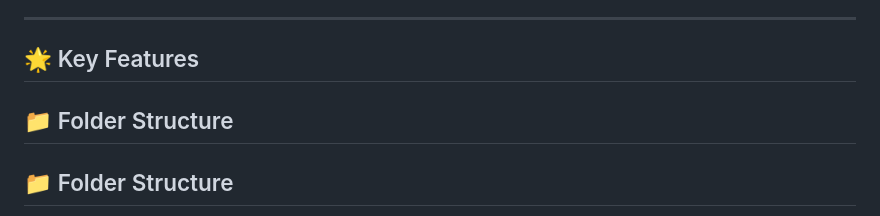
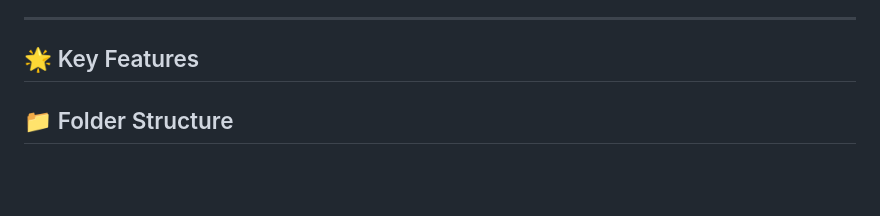
Before and after one commit to amitdey43/Doctor-Finder, a Markdown page: README.md, the part around the change. Drawn GitHub-style; blank space fills up the shorter version.

```diff
--- a/README.md
+++ b/README.md
@@ -22,7 +22,6 @@ Doctors have their own dedicated panel to manage profile details, availability,
 
 ## 🌟 Key Features
 
-## 📁 Folder Structure
 
 ## 📁 Folder Structure
 
```
